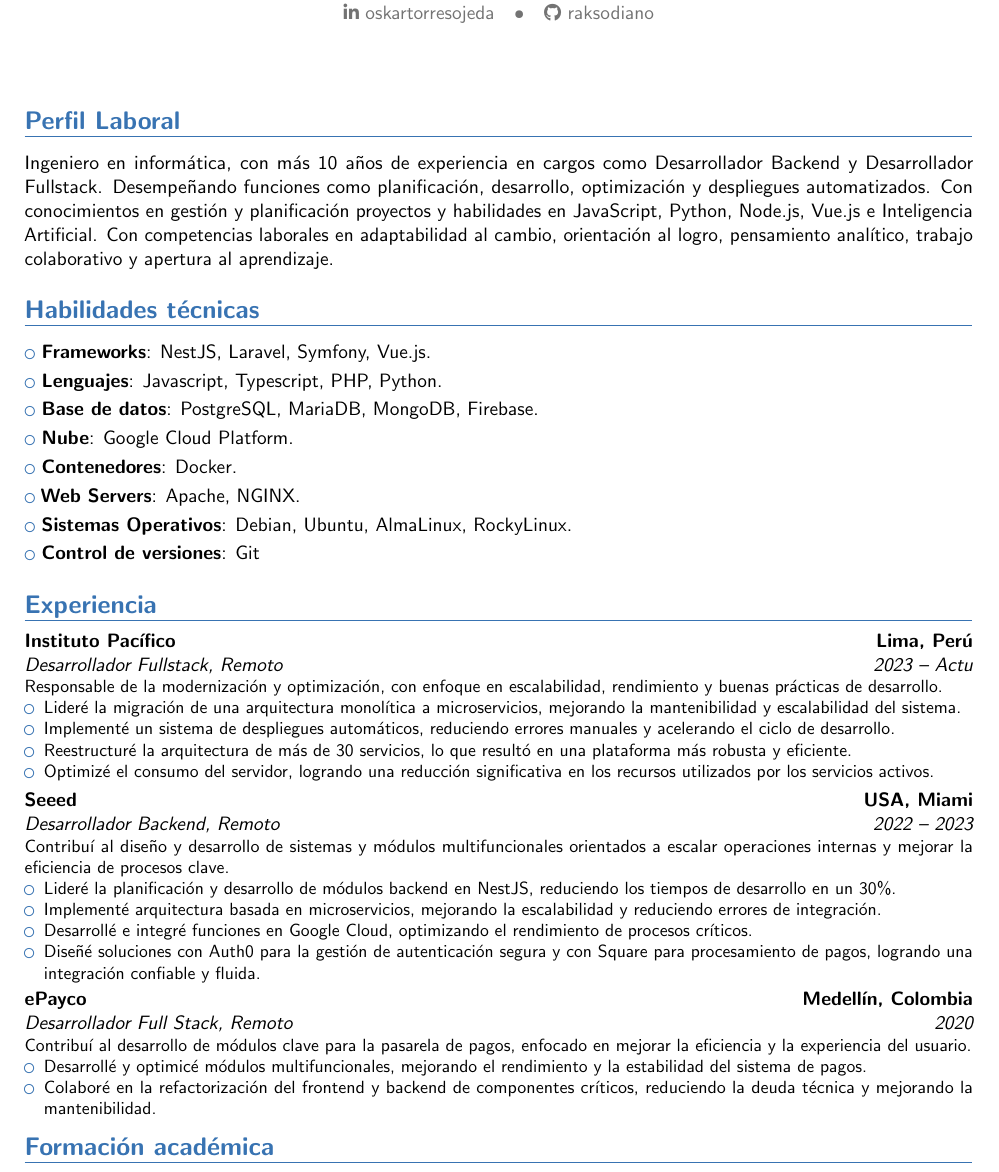
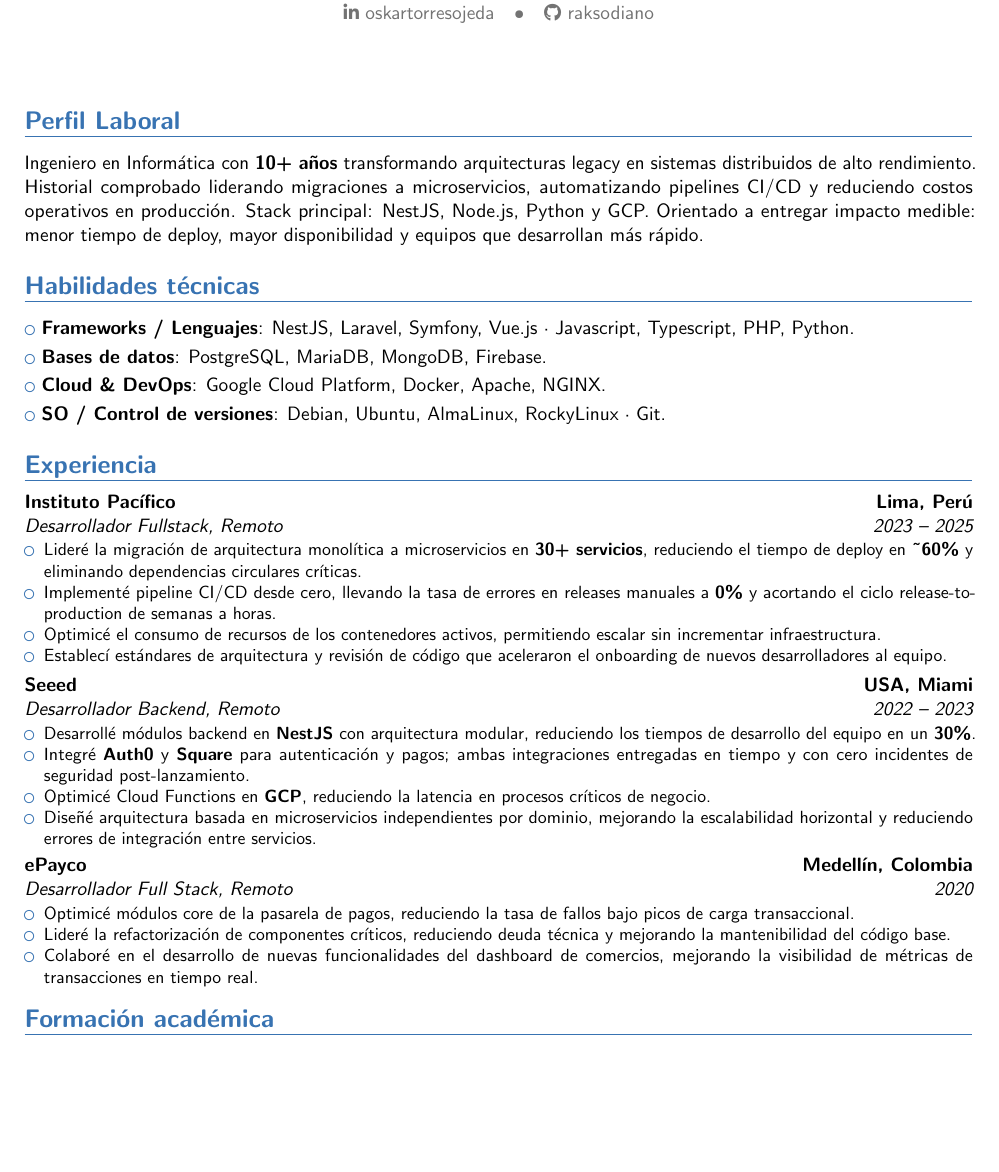
Before and after one commit to raksodiano/CV, a LaTeX CV (CV-OskarTorres.tex): part of the page, cut so that both start at the same text, the shorter picture padded with empty space. The pictures show the PDF file CV-OskarTorres.pdf that the author committed with the source.

Commit message:
[UPDATE]: update

```diff
--- a/CV-OskarTorres.tex
+++ b/CV-OskarTorres.tex
@@ -30 +5,0 @@
-\title{Ingeniero en Informática}
@@ -39,47 +11,39 @@
 \maketitle
 
 \section{\textbf{Perfil Laboral}}
-Ingeniero en informática, con más 10 años de experiencia en cargos como Desarrollador Backend y Desarrollador Fullstack. Desempeñando funciones como planificación, desarrollo, optimización y despliegues automatizados. Con conocimientos en gestión y planificación proyectos y habilidades en JavaScript, Python, Node.js, Vue.js e Inteligencia Artificial. Con competencias laborales en adaptabilidad al cambio, orientación al logro, pensamiento analítico, trabajo colaborativo y apertura al aprendizaje.
+Ingeniero en Informática con \textbf{10+ años} transformando arquitecturas legacy en sistemas distribuidos de alto rendimiento. Historial comprobado liderando migraciones a microservicios, automatizando pipelines CI/CD y reduciendo costos operativos en producción. Stack principal: NestJS, Node.js, Python y GCP. Orientado a entregar impacto medible: menor tiempo de deploy, mayor disponibilidad y equipos que desarrollan más rápido.
 
 \section{\textbf{Habilidades técnicas}}
-
-\cvlistitem{\textbf{Frameworks}: NestJS, Laravel, Symfony, Vue.js.}
-\cvlistitem{\textbf{Lenguajes}: Javascript, Typescript, PHP, Python.}
-\cvlistitem{\textbf{Base de datos}: PostgreSQL, MariaDB, MongoDB, Firebase.}
-\cvlistitem{\textbf{Nube}: Google Cloud Platform.}
-\cvlistitem{\textbf{Contenedores}: Docker.}
-\cvlistitem{\textbf{Web Servers}: Apache, NGINX.}
-\cvlistitem{\textbf{Sistemas Operativos}: Debian, Ubuntu, AlmaLinux, RockyLinux.}
-\cvlistitem{\textbf{Control de versiones}: Git}
+\cvlistitem{\textbf{Frameworks / Lenguajes}: NestJS, Laravel, Symfony, Vue.js · Javascript, Typescript, PHP, Python.}
+\cvlistitem{\textbf{Bases de datos}: PostgreSQL, MariaDB, MongoDB, Firebase.}
+\cvlistitem{\textbf{Cloud \& DevOps}: Google Cloud Platform, Docker, Apache, NGINX.}
+\cvlistitem{\textbf{SO / Control de versiones}: Debian, Ubuntu, AlmaLinux, RockyLinux · Git.}
 
 \section{\textbf{Experiencia}}
-\cventry{2023 -- Actu}{Desarrollador Fullstack}{Instituto Pacífico}{Lima, Perú}{Remoto}{Responsable de la modernización y optimización, con enfoque en escalabilidad, rendimiento y buenas prácticas de desarrollo.
-\begin{itemize}%
-\item Lideré la migración de una arquitectura monolítica a microservicios, mejorando la mantenibilidad y escalabilidad del sistema.
-\item Implementé un sistema de despliegues automáticos, reduciendo errores manuales y acelerando el ciclo de desarrollo.
-\item Reestructuré la arquitectura de más de 30 servicios, lo que resultó en una plataforma más robusta y eficiente.
-\item Optimizé el consumo del servidor, logrando una reducción significativa en los recursos utilizados por los servicios activos.
+\cventry{2023 -- 2025}{Desarrollador Fullstack}{Instituto Pacífico}{Lima, Perú}{Remoto}{
+\begin{itemize}
+\item Lideré la migración de arquitectura monolítica a microservicios en \textbf{30+ servicios}, reduciendo el tiempo de deploy en \textbf{\~{}60\%} y eliminando dependencias circulares críticas.
+\item Implementé pipeline CI/CD desde cero, llevando la tasa de errores en releases manuales a \textbf{0\%} y acortando el ciclo release-to-production de semanas a horas.
+\item Optimicé el consumo de recursos de los contenedores activos, permitiendo escalar sin incrementar infraestructura.
+\item Establecí estándares de arquitectura y revisión de código que aceleraron el onboarding de nuevos desarrolladores al equipo.
 \end{itemize}}
 
-\cventry{2022 -- 2023}{Desarrollador Backend}{Seeed}{USA, Miami}{Remoto}{Contribuí al diseño y desarrollo de sistemas y módulos multifuncionales orientados a escalar operaciones internas y mejorar la eficiencia de procesos clave.
+\cventry{2022 -- 2023}{Desarrollador Backend}{Seeed}{USA, Miami}{Remoto}{
 \begin{itemize}
-\item Lideré la planificación y desarrollo de módulos backend en NestJS, reduciendo los tiempos de desarrollo en un 30\%.
-\item Implementé arquitectura basada en microservicios, mejorando la escalabilidad y reduciendo errores de integración.
-\item Desarrollé e integré funciones en Google Cloud, optimizando el rendimiento de procesos críticos.
-\item Diseñé soluciones con Auth0 para la gestión de autenticación segura y con Square para procesamiento de pagos, logrando una integración confiable y fluida.
+\item Desarrollé módulos backend en \textbf{NestJS} con arquitectura modular, reduciendo los tiempos de desarrollo del equipo en un \textbf{30\%}.
+\item Integré \textbf{Auth0} y \textbf{Square} para autenticación y pagos; ambas integraciones entregadas en tiempo y con cero incidentes de seguridad post-lanzamiento.
+\item Optimicé Cloud Functions en \textbf{GCP}, reduciendo la latencia en procesos críticos de negocio.
+\item Diseñé arquitectura basada en microservicios independientes por dominio, mejorando la escalabilidad horizontal y reduciendo errores de integración entre servicios.
 \end{itemize}}
 
-\cventry{2020}{Desarrollador Full Stack}{ePayco}{Medellín, Colombia}{Remoto}{Contribuí al desarrollo de módulos clave para la pasarela de pagos, enfocado en mejorar la eficiencia y la experiencia del usuario.
-\begin{itemize}%
-\item Desarrollé y optimicé módulos multifuncionales, mejorando el rendimiento y la estabilidad del sistema de pagos.
-\item Colaboré en la refactorización del frontend y backend de componentes críticos, reduciendo la deuda técnica y mejorando la mantenibilidad.
+\cventry{2020}{Desarrollador Full Stack}{ePayco}{Medellín, Colombia}{Remoto}{
+\begin{itemize}
+\item Optimicé módulos core de la pasarela de pagos, reduciendo la tasa de fallos bajo picos de carga transaccional.
+\item Lideré la refactorización de componentes críticos, reduciendo deuda técnica y mejorando la mantenibilidad del código base.
+\item Colaboré en el desarrollo de nuevas funcionalidades del dashboard de comercios, mejorando la visibilidad de métricas de transacciones en tiempo real.
 \end{itemize}}
 
 \section{\textbf{Formaci\'on acad\'emica}}
 \cventry{2012 -- 2019}{Ingeniero en Informática}{U.N.E.R.G}{Venezuela}{}{}
 
-% \section{Idiomas}
-% \cvitem{Espa\~nol}{Nativo}
-% \cvitem{Ingles}{Principiante(A2)}
-
 \end{document}
```
Also changed, not shown: CV-OskarTorres.pdf, CV-OskarTorres.tex (29 more changed lines).
